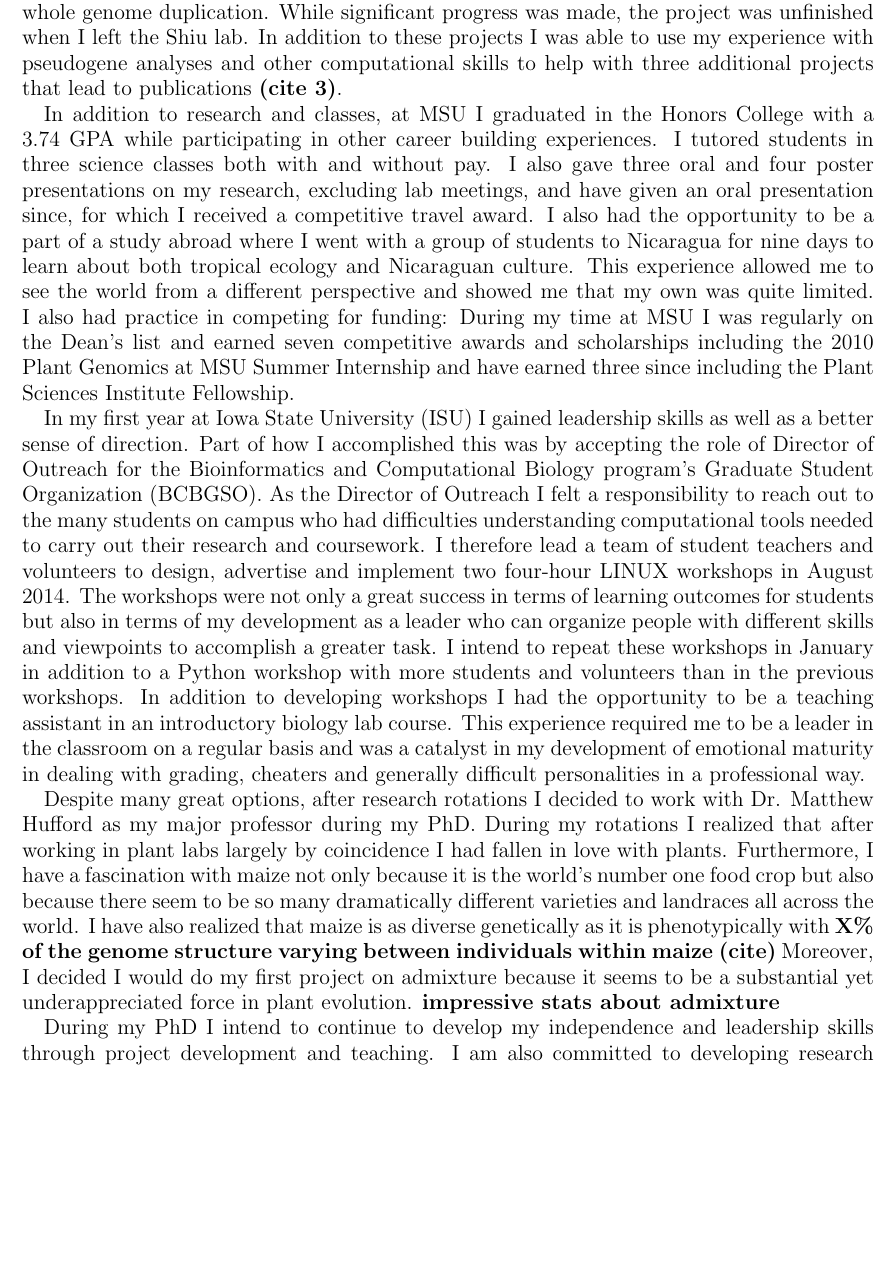
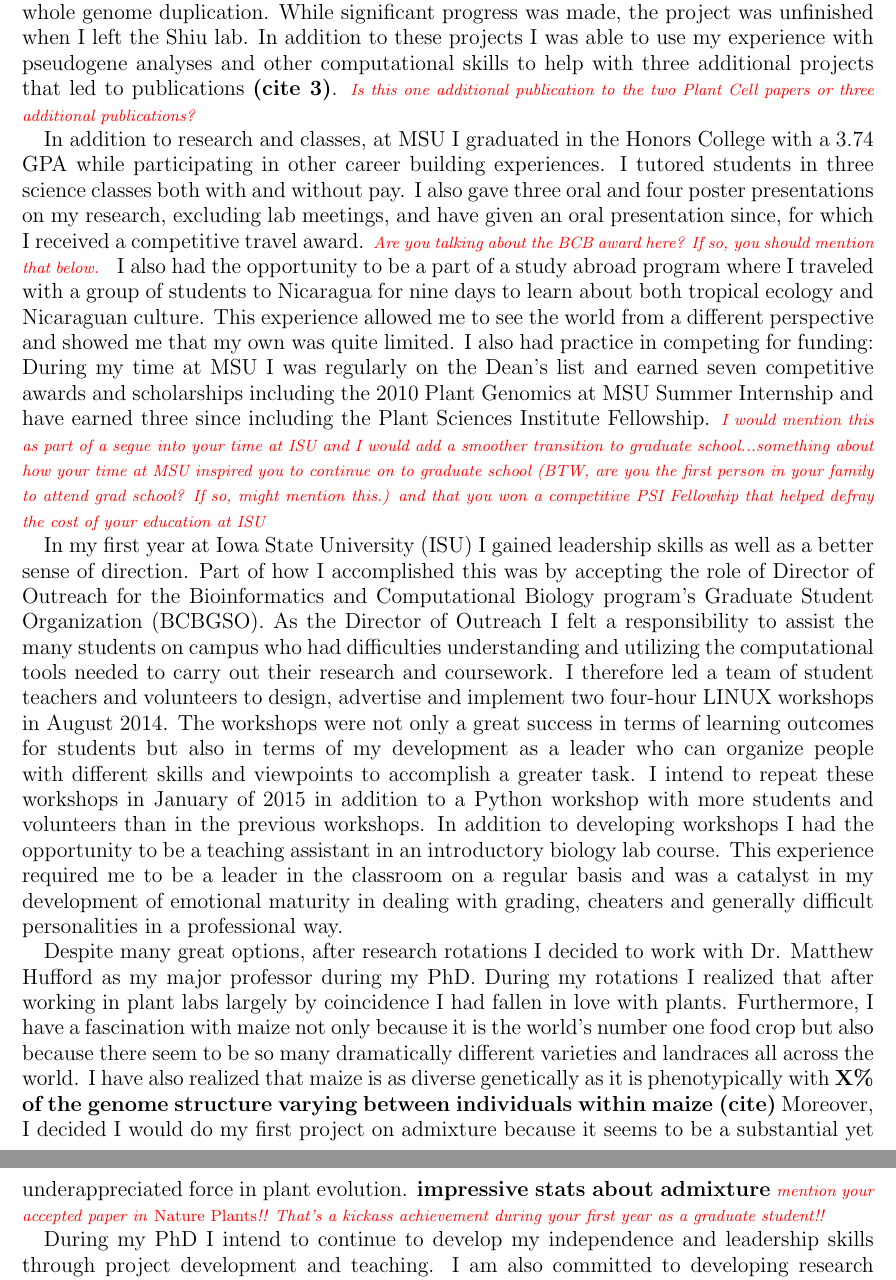
Before and after one commit to HuffordLab/ZeaGeneFlow_SNPChip, a LaTeX paper (Personal Statement.tex): part of page 2 of 3 before the commit and two parts of pages 2 and 3 of 3 after it, the two joined at a grey line, cut so that both start at the same text, the shorter picture padded with empty space. Compiled offline with pdfLaTeX.

Commit message:
edits to Personal Statement

```diff
--- a/Personal Statement.tex
+++ b/Personal Statement.tex
@@ -4,8 +4,11 @@
 %\geometry{landscape}                % Activate for for rotated page geometry
 %\usepackage[parfill]{parskip}    % Activate to begin paragraphs with an empty line rather than an indent
 \usepackage{graphicx}
+\usepackage{color}
 \usepackage{amssymb}
 \usepackage{epstopdf}
+\newcommand{\mbh}[1]{\textcolor{red}{ \emph{\scriptsize  #1}} }
+
 \DeclareGraphicsRule{.tif}{png}{.png}{`convert #1 `dirname #1`/`basename #1 .tif`.png}
 
 \title{NSF-GRFP: Personal Statement}
@@ -48,22 +51,22 @@ I was also the leader of a project involving acquiring and comparing generated g
 For this project, I planned to compare pseudogene length, distribution and rate of evolution across land plants to see how these factors relate to species age, gene family size and timing since whole genome duplication.
 While significant progress was made, the project was unfinished when I left the Shiu lab.
-In addition to these projects I was able to use my experience with pseudogene analyses and other computational skills to help with three additional projects that lead to publications \textbf{(cite 3)}.
+In addition to these projects I was able to use my experience with pseudogene analyses and other computational skills to help with three additional projects that led to publications \textbf{(cite 3)}. \mbh{Is this one additional publication to the two Plant Cell papers or three additional publications?}
 
 In addition to research and classes, at MSU I graduated in the Honors College with a 3.74 GPA while participating in other career building experiences.
 I tutored students in three science classes both with and without pay.
-I also gave three oral and four poster presentations on my research, excluding lab meetings, and have given an oral presentation since, for which I received a competitive travel award.
-I also had the opportunity to be a part of a study abroad where I went with a group of students to Nicaragua for nine days to learn about both tropical ecology and Nicaraguan culture.
+I also gave three oral and four poster presentations on my research, excluding lab meetings, and have given an oral presentation since, for which I received a competitive travel award. \mbh{Are you talking about the BCB award here?  If so, you should mention that below.}
+I also had the opportunity to be a part of a study abroad program where I traveled with a group of students to Nicaragua for nine days to learn about both tropical ecology and Nicaraguan culture.
 This experience allowed me to see the world from a different perspective and showed me that my own was quite limited.
 I also had practice in competing for funding:
-During my time at MSU I was regularly on the Dean's list and earned seven competitive awards and scholarships including the 2010 Plant Genomics at MSU Summer Internship and have earned three since including the Plant Sciences Institute Fellowship.
+During my time at MSU I was regularly on the Dean's list and earned seven competitive awards and scholarships including the 2010 Plant Genomics at MSU Summer Internship and have earned three since including the Plant Sciences Institute Fellowship. \mbh{I would mention this as part of a segue into your time at ISU and I would add a smoother transition to graduate school...something about how your time at MSU inspired you to continue on to graduate school (BTW, are you the first person in your family to attend grad school?  If so, might mention this.) and that you won a competitive PSI Fellowhip that helped defray the cost of your education at ISU}
 
 In my first year at Iowa State University (ISU) I gained leadership skills as well as a better sense of direction.
 Part of how I accomplished this was by accepting the role of Director of Outreach for the Bioinformatics and Computational Biology program's Graduate Student Organization (BCBGSO).
-As the Director of Outreach I felt a responsibility to reach out to the many students on campus who had difficulties understanding computational tools needed to carry out their research and coursework.
+As the Director of Outreach I felt a responsibility to assist the many students on campus who had difficulties understanding and utilizing the computational tools needed to carry out their research and coursework.
 %This need first became clear when students from ISU's genetics program told us that they were struggling in classes that required working with LINUX and that they would benefit from LINUX training.
-I therefore lead a team of student teachers and volunteers to design, advertise and implement two four-hour LINUX workshops in August 2014.
+I therefore led a team of student teachers and volunteers to design, advertise and implement two four-hour LINUX workshops in August 2014.
 The workshops were not only a great success in terms of learning outcomes for students but also in terms of my development as a leader who can organize people with different skills and viewpoints to accomplish a greater task.
-I intend to repeat these workshops in January in addition to a Python workshop with more students and volunteers than in the previous workshops.
+I intend to repeat these workshops in January of 2015 in addition to a Python workshop with more students and volunteers than in the previous workshops.
 In addition to developing workshops I had the opportunity to be a teaching assistant in an introductory biology lab course.
 This experience required me to be a leader in the classroom on a regular basis and was a catalyst in my development of emotional maturity in dealing with grading, cheaters and generally difficult personalities in a professional way.
 
@@ -72,7 +75,7 @@ During my rotations I realized that after working in plant labs largely by coinc
 Furthermore, I have a fascination with maize not only because it is the world's number one food crop but also because there seem to be so many dramatically different varieties and landraces all across the world.
 I have also realized that maize is as diverse genetically as it is phenotypically with \textbf{X\% of the genome structure varying between individuals within maize (cite)}
 Moreover, I decided I would do my first project on admixture because it seems to be a substantial yet underappreciated force in plant evolution.
-\textbf{impressive stats about admixture}
+\textbf{impressive stats about admixture}  \mbh{mention your accepted paper in \emph{Nature Plants}!!  That's a kickass achievement during your first year as a graduate student!!}
 
 During my PhD I intend to continue to develop my independence and leadership skills through project development and teaching.
 I am also committed to developing research skills through experience and mentoring.
```
Also changed, not shown: Personal Statement.pdf, Personal Statement.tex (2 more changed lines), 2 other files.
